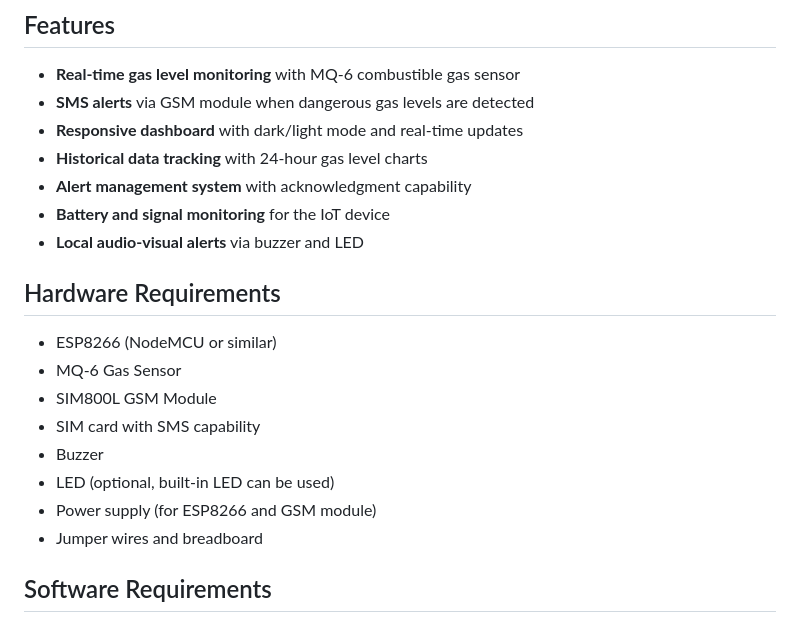
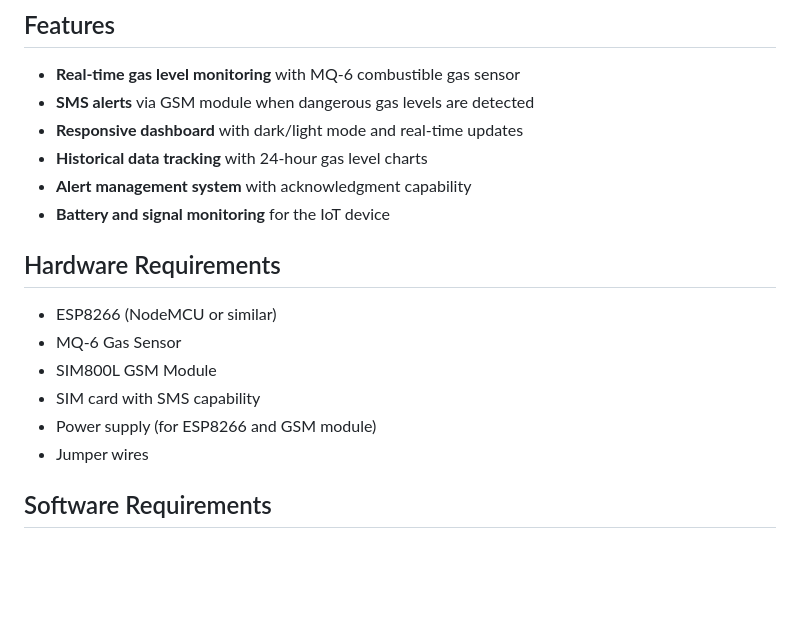
Before and after one commit to e-mutai/Gas-Detection, a Markdown page: README.md, the part around the change. Drawn GitHub-style; blank space fills up the shorter version.

Commit message:
Remove local audio-visual alerts section from README.md

```diff
--- a/README.md
+++ b/README.md
@@ -10,7 +10,6 @@ A real-time combustible gas monitoring system using ESP8266, MQ-6 sensor, and GS
 - **Historical data tracking** with 24-hour gas level charts
 - **Alert management system** with acknowledgment capability
 - **Battery and signal monitoring** for the IoT device
-- **Local audio-visual alerts** via buzzer and LED
 
 ## Hardware Requirements
 
@@ -18,10 +17,8 @@ A real-time combustible gas monitoring system using ESP8266, MQ-6 sensor, and GS
 - MQ-6 Gas Sensor
 - SIM800L GSM Module
 - SIM card with SMS capability
-- Buzzer
-- LED (optional, built-in LED can be used)
 - Power supply (for ESP8266 and GSM module)
-- Jumper wires and breadboard
+- Jumper wires
 
 ## Software Requirements
 
```
